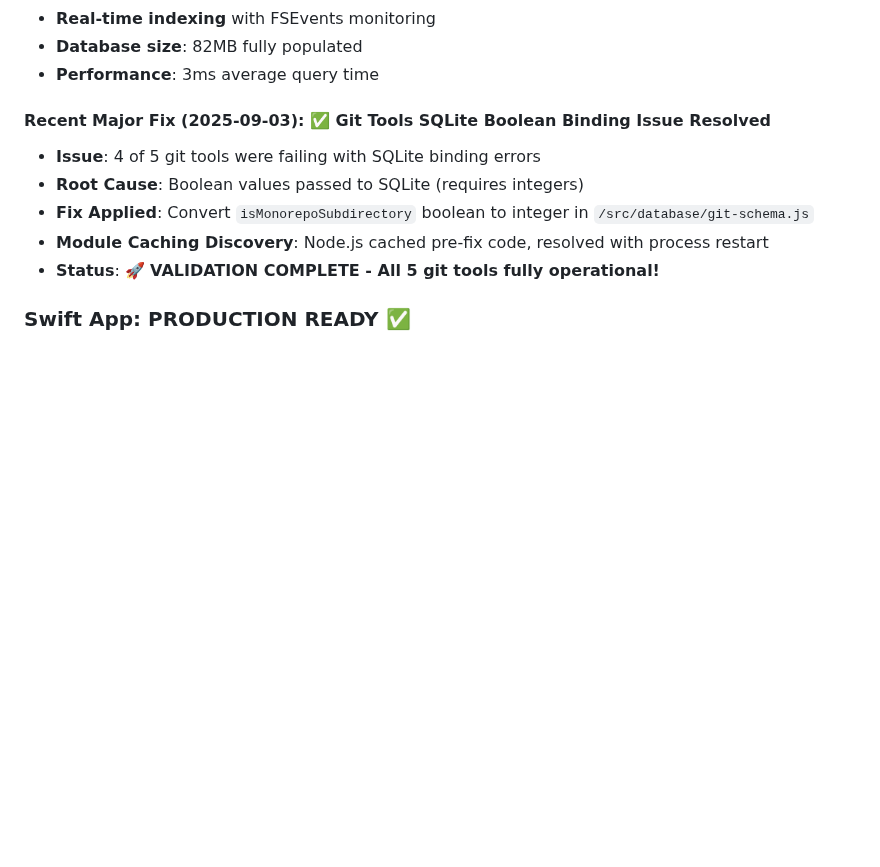
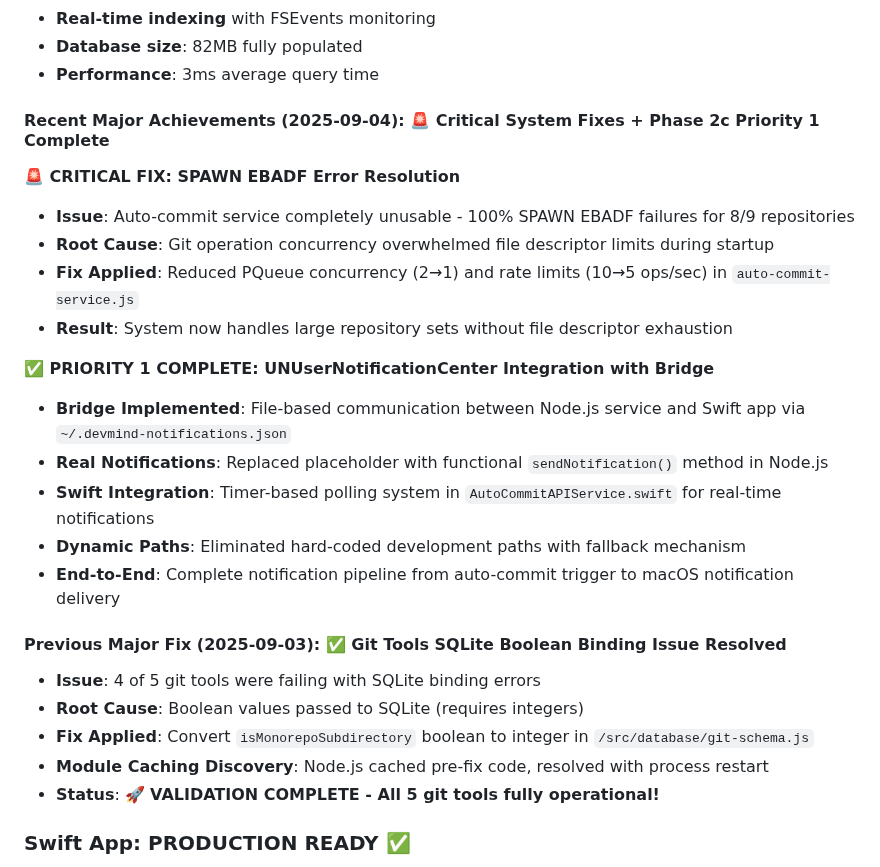
Before and after one commit to blueman82/devmind, a Markdown page: README.md, the part around the change. Drawn GitHub-style; blank space fills up the shorter version.

Commit message:
Modify README.md (documentation) • Tool: Edit • Timestamp: 2025-09-04 00:14:39

```diff
--- a/README.md
+++ b/README.md
@@ -24,7 +24,22 @@
 - **Database size**: 82MB fully populated
 - **Performance**: 3ms average query time
 
-#### Recent Major Fix (2025-09-03): ✅ Git Tools SQLite Boolean Binding Issue Resolved
+#### Recent Major Achievements (2025-09-04): 🚨 Critical System Fixes + Phase 2c Priority 1 Complete
+
+**🚨 CRITICAL FIX: SPAWN EBADF Error Resolution**
+- **Issue**: Auto-commit service completely unusable - 100% SPAWN EBADF failures for 8/9 repositories
+- **Root Cause**: Git operation concurrency overwhelmed file descriptor limits during startup
+- **Fix Applied**: Reduced PQueue concurrency (2→1) and rate limits (10→5 ops/sec) in `auto-commit-service.js`
+- **Result**: System now handles large repository sets without file descriptor exhaustion
+
+**✅ PRIORITY 1 COMPLETE: UNUserNotificationCenter Integration with Bridge**
+- **Bridge Implemented**: File-based communication between Node.js service and Swift app via `~/.devmind-notifications.json`
+- **Real Notifications**: Replaced placeholder with functional `sendNotification()` method in Node.js
+- **Swift Integration**: Timer-based polling system in `AutoCommitAPIService.swift` for real-time notifications
+- **Dynamic Paths**: Eliminated hard-coded development paths with fallback mechanism
+- **End-to-End**: Complete notification pipeline from auto-commit trigger to macOS notification delivery
+
+#### Previous Major Fix (2025-09-03): ✅ Git Tools SQLite Boolean Binding Issue Resolved
 - **Issue**: 4 of 5 git tools were failing with SQLite binding errors
 - **Root Cause**: Boolean values passed to SQLite (requires integers)
 - **Fix Applied**: Convert `isMonorepoSubdirectory` boolean to integer in `/src/database/git-schema.js`
```
